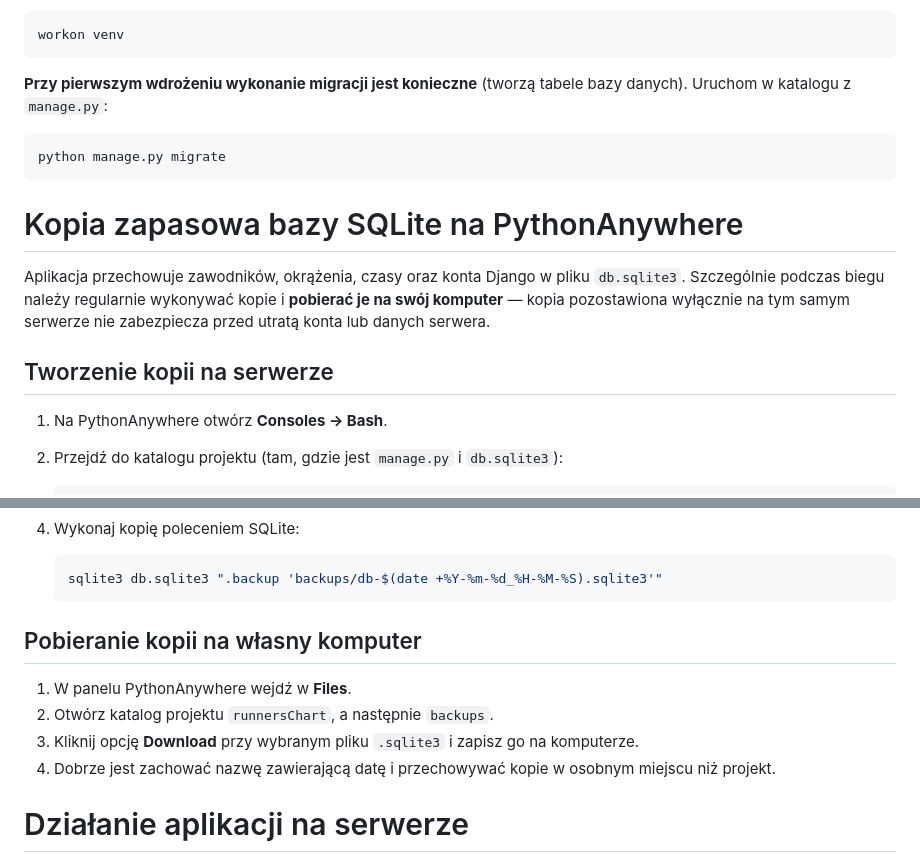
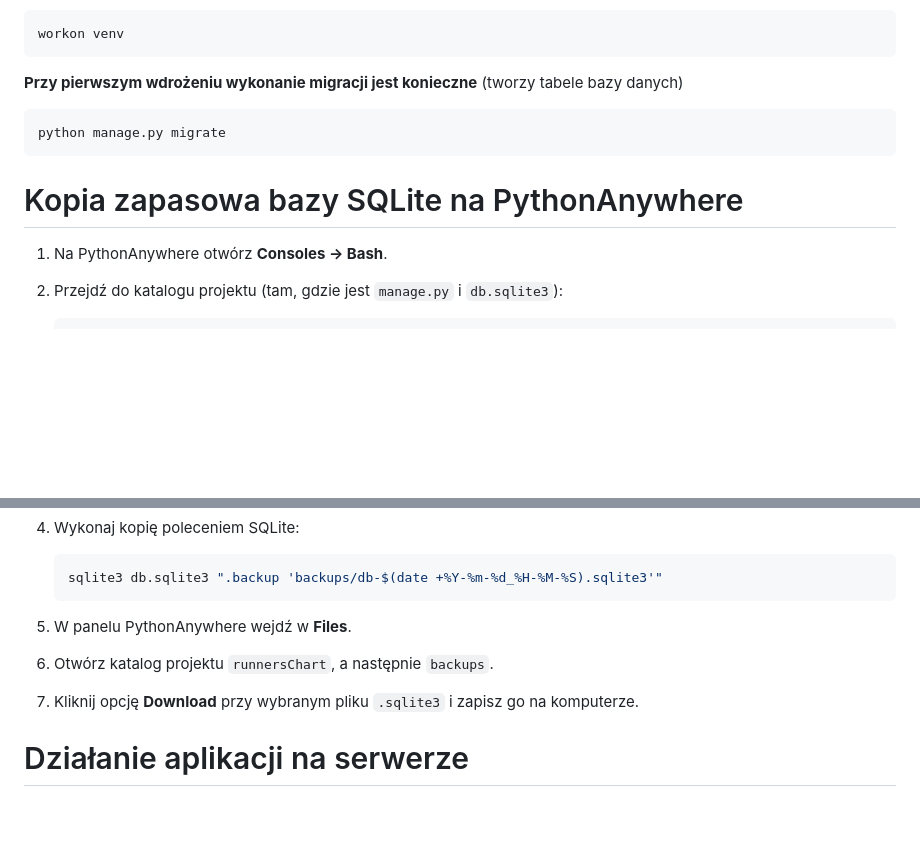
Before and after one commit to rzymski/runnersChart, a Markdown page: README.md, 2 parts joined by grey strips. Rendered like a GitHub page; blank space fills up the shorter version.

````diff
--- a/README.md
+++ b/README.md
@@ -160,16 +160,12 @@ W przypadku wyłączenia się konsoli i zamknięcia wirtualnego środowiska, że
 workon venv
 ```
 
-**Przy pierwszym wdrożeniu wykonanie migracji jest konieczne** (tworzą tabele bazy danych). Uruchom w katalogu z `manage.py`:
+**Przy pierwszym wdrożeniu wykonanie migracji jest konieczne** (tworzy tabele bazy danych)
 ```sh
 python manage.py migrate
 ```
 
 # Kopia zapasowa bazy SQLite na PythonAnywhere
-
-Aplikacja przechowuje zawodników, okrążenia, czasy oraz konta Django w pliku `db.sqlite3`. Szczególnie podczas biegu należy regularnie wykonywać kopie i **pobierać je na swój komputer** — kopia pozostawiona wyłącznie na tym samym serwerze nie zabezpiecza przed utratą konta lub danych serwera.
-
-## Tworzenie kopii na serwerze
 
 1. Na PythonAnywhere otwórz **Consoles → Bash**.
 2. Przejdź do katalogu projektu (tam, gdzie jest `manage.py` i `db.sqlite3`):
@@ -190,12 +186,9 @@ Aplikacja przechowuje zawodników, okrążenia, czasy oraz konta Django w pliku
    sqlite3 db.sqlite3 ".backup 'backups/db-$(date +%Y-%m-%d_%H-%M-%S).sqlite3'"
    ```
 
-## Pobieranie kopii na własny komputer
-
-1. W panelu PythonAnywhere wejdź w **Files**.
-2. Otwórz katalog projektu `runnersChart`, a następnie `backups`.
-3. Kliknij opcję **Download** przy wybranym pliku `.sqlite3` i zapisz go na komputerze.
-4. Dobrze jest zachować nazwę zawierającą datę i przechowywać kopie w osobnym miejscu niż projekt.
+5. W panelu PythonAnywhere wejdź w **Files**.
+6. Otwórz katalog projektu `runnersChart`, a następnie `backups`.
+7. Kliknij opcję **Download** przy wybranym pliku `.sqlite3` i zapisz go na komputerze.
 
 # Działanie aplikacji na serwerze
 
````
